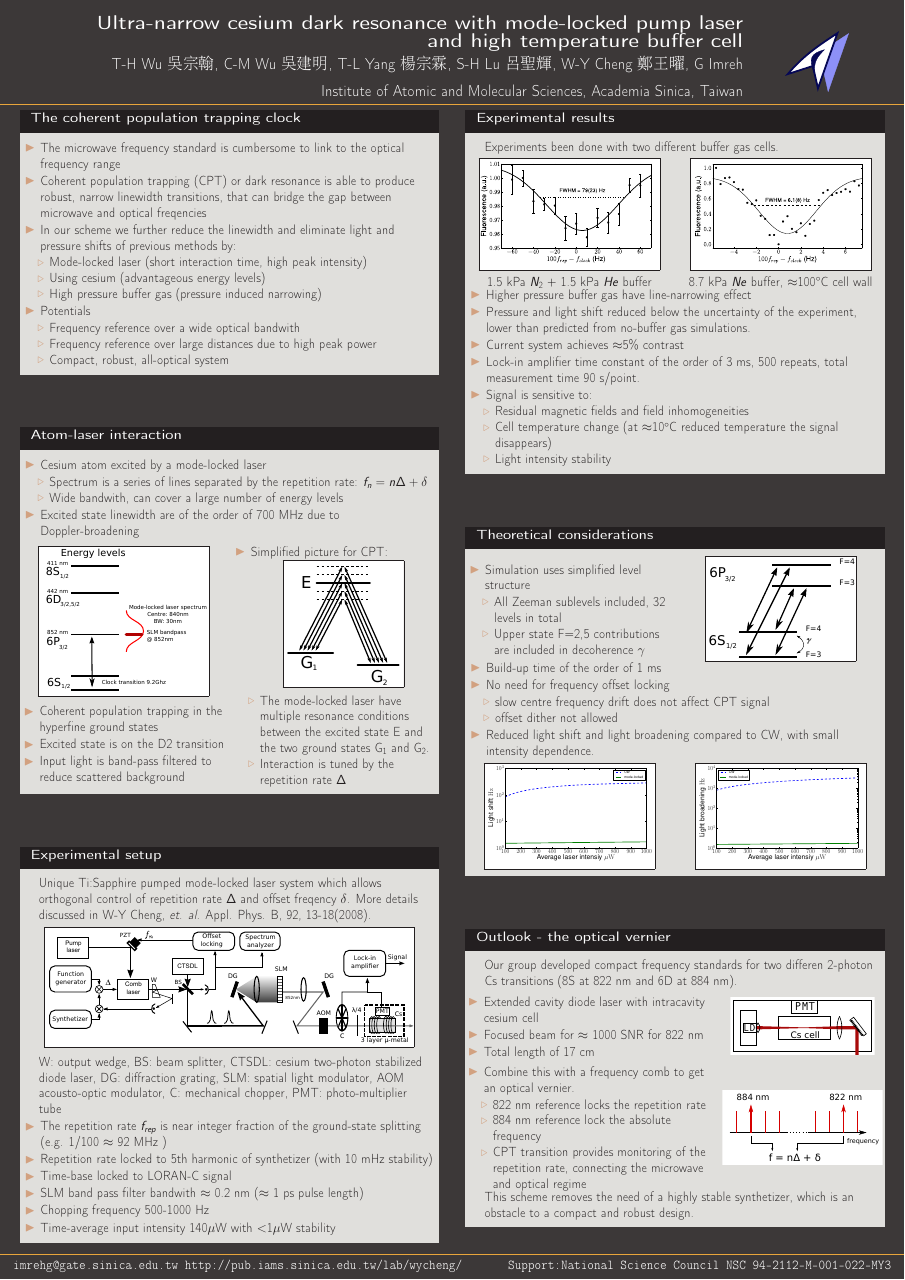
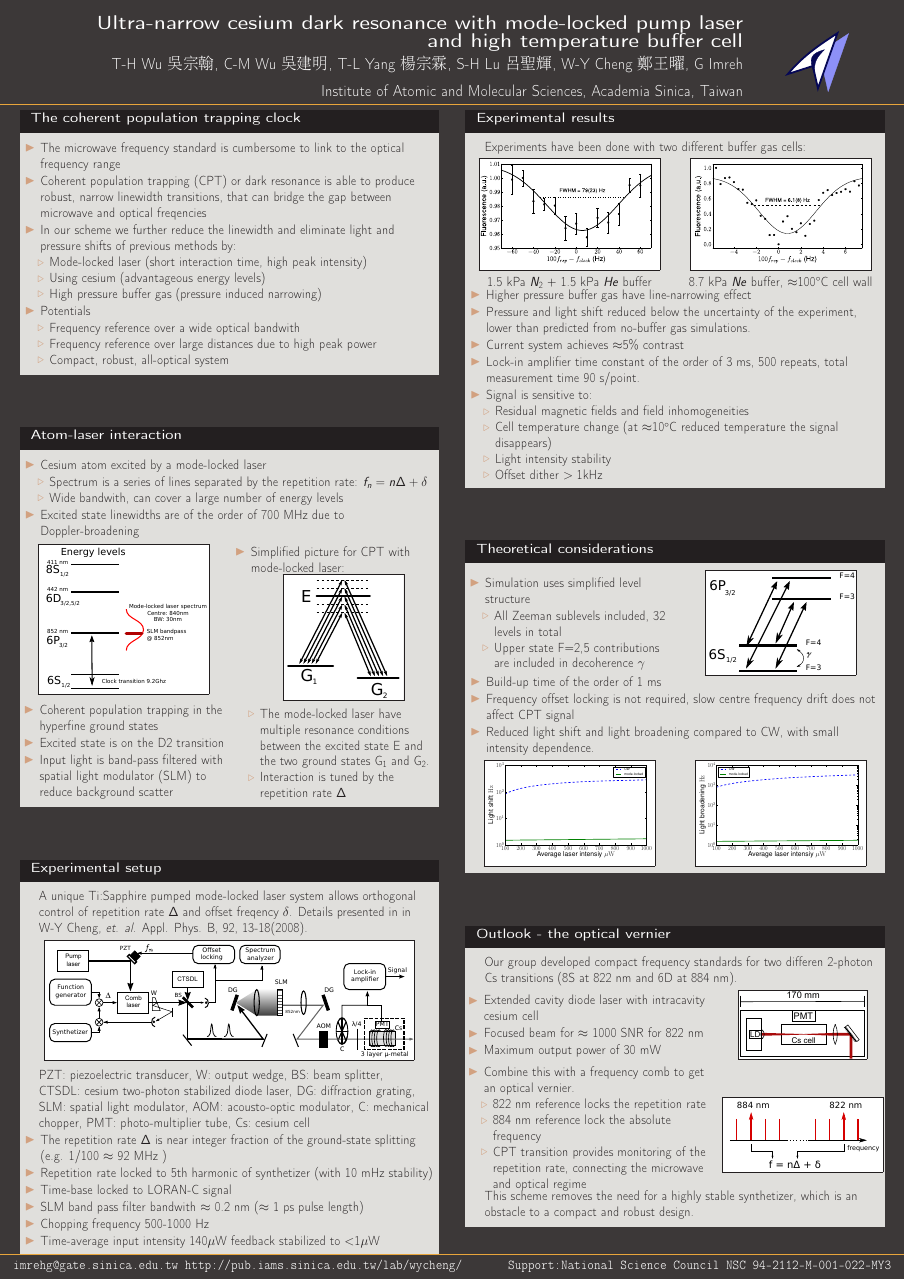
Before and after one commit to imrehg/icap, a LaTeX poster (poster/qcl-poster.tex, which reads poster/background.tex, poster/expresults.tex, poster/expsetup.tex): the whole page. Compiled offline with pdfLaTeX.

Commit message:
poster: fixes. Final version

```diff
--- a/poster/background.tex
+++ b/poster/background.tex
@@ -5,7 +5,7 @@
     \item Spectrum is a series of lines separated by the repetition rate: $f_n = n \Delta + \delta$
     \item Wide bandwith, can cover a large number of energy levels
     \end{itemize}
-  \item Excited state linewidth are of the order of 700 MHz due to Doppler-broadening
+  \item Excited state linewidths are of the order of 700 MHz due to Doppler-broadening
   \end{itemize}
   \begin{columns}
     \begin{column}{0.49\textwidth}
@@ -19,12 +19,12 @@
       \begin{itemize}
       \item Coherent population trapping in the hyperfine ground states
       \item Excited state is on the D2 transition
-      \item Input light is band-pass filtered to reduce scattered background
+      \item Input light is band-pass filtered with spatial light modulator (SLM) to reduce background scatter
       \end{itemize}
     \end{column}
     \begin{column}{0.49\textwidth}
       \begin{itemize}
-      \item Simplified picture for CPT:
+      \item Simplified picture for CPT with mode-locked laser:
       \begin{figure}
         \begin{center}
           \setlength\fboxsep{0pt}
--- a/poster/expresults.tex
+++ b/poster/expresults.tex
@@ -1,5 +1,5 @@
 \begin{block}{Experimental results}
-  Experiments been done with two different buffer gas cells.
+  Experiments have been done with two different buffer gas cells:
   \begin{columns}
     \begin{column}{.49\textwidth}
       \begin{center}
@@ -32,6 +32,7 @@
         \item Residual magnetic fields and field inhomogeneities
         \item Cell temperature change (at $\approx$10$^\circ$C reduced temperature the signal disappears)
         \item Light intensity stability
+        \item Offset dither $>1$kHz
         \end{itemize}
     \end{itemize}
 \end{block}
--- a/poster/expsetup.tex
+++ b/poster/expsetup.tex
@@ -1,5 +1,5 @@
 \begin{block}{Experimental setup}
-  Unique Ti:Sapphire pumped mode-locked laser system which allows orthogonal control of repetition rate $\Delta$ and offset freqency $\delta$. More details discussed in W-Y~Cheng,~\emph{et. al.} Appl. Phys. B, 92, 13-18(2008).
+  A unique Ti:Sapphire pumped mode-locked laser system allows orthogonal control of repetition rate $\Delta$ and offset freqency $\delta$. Details presented in in W-Y~Cheng,~\emph{et. al.} Appl. Phys. B, 92, 13-18(2008).
   \begin{figure}
     \begin{center}
       \setlength\fboxsep{0pt}
@@ -9,13 +9,13 @@
     \end{center}
     \label{Schematic of the experimental setup}
   \end{figure}
-  W: output wedge, BS: beam splitter, CTSDL: cesium two-photon stabilized diode laser, DG: diffraction grating, SLM: spatial light modulator, AOM acousto-optic modulator, C: mechanical chopper, PMT: photo-multiplier tube
+   PZT:~piezoelectric transducer, W:~output wedge, BS:~beam splitter, CTSDL:~cesium two-photon stabilized diode laser, DG:~diffraction grating, SLM:~spatial light modulator, AOM:~acousto-optic modulator, C:~mechanical chopper, PMT:~photo-multiplier tube, Cs:~cesium cell
   \begin{itemize}
-  \item The repetition rate $f_{rep}$ is near integer fraction of the ground-state splitting (e.g. 1/100 $\approx$ 92 MHz )
+  \item The repetition rate $\Delta$ is near integer fraction of the ground-state splitting (e.g. 1/100 $\approx$ 92 MHz )
   \item Repetition rate locked to 5th harmonic of synthetizer (with 10~mHz stability)
   \item Time-base locked to LORAN-C signal
   \item SLM band pass filter bandwith $\approx$ 0.2 nm ($\approx$ 1 ps pulse length)
   \item Chopping frequency 500-1000 Hz
-  \item Time-average input intensity 140$\mu$W with $<$1$\mu$W stability
+  \item Time-average input intensity 140$\mu$W feedback stabilized to $<$1$\mu$W
   \end{itemize}
 \end{block}
--- a/poster/outlook.tex
+++ b/poster/outlook.tex
@@ -5,13 +5,15 @@
      \begin{itemize}
      \item Extended cavity diode laser with intracavity cesium cell
      \item Focused beam for $\approx$ 1000 SNR for 822 nm
-     \item Total length of 17 cm
+     \item Maximum output power of 30 mW
      \end{itemize}
     \end{column}
     \begin{column}{0.39\textwidth}
       \begin{figure}
         \begin{center}
-          \includegraphics[width=0.9\textwidth]{figures/compactreference}
+          \setlength\fboxsep{0pt}
+          \setlength\fboxrule{0.5pt}
+          \fbox{\includegraphics[width=0.8\textwidth]{figures/compactreference}}
         \end{center}
       \end{figure}
     \end{column}
@@ -30,10 +32,12 @@
     \begin{column}{0.39\textwidth}
       \begin{figure}
         \begin{center}
-          \includegraphics[width=1.0\textwidth]{figures/vernier}
+          \setlength\fboxsep{0pt}
+          \setlength\fboxrule{0.5pt}
+          \fbox{\includegraphics[width=1.0\textwidth]{figures/vernier}}
         \end{center}
       \end{figure}
     \end{column}
   \end{columns}
-  This scheme removes the need of a highly stable synthetizer, which is an obstacle to a compact and robust design.
+  This scheme removes the need for a highly stable synthetizer, which is an obstacle to a compact and robust design.
 \end{block}
--- a/poster/qcl-poster.tex
+++ b/poster/qcl-poster.tex
@@ -1,5 +1,5 @@
 %\documentclass[final,hyperref={pdfpagelabels=false,unicode}]{beamer}
-\documentclass[CJKutf8,hyperref={pdfpagelabels=false,unicode}]{beamer}
+\documentclass[final,CJKutf8,hyperref={pdfpagelabels=false,unicode}]{beamer}
 \usepackage{grffile}
 \mode<presentation>{\usetheme{IAMS1}}
 \usepackage[english]{babel}
--- a/poster/theoretical.tex
+++ b/poster/theoretical.tex
@@ -22,11 +22,7 @@
 
   \begin{itemize}
   \item Build-up time of the order of 1 ms
-  \item No need for frequency offset locking
-    \begin{itemize}
-    \item slow centre frequency drift does not affect CPT signal
-    \item offset dither not allowed
-    \end{itemize}
+  \item Frequency offset locking is not required, slow centre frequency drift does not affect CPT signal
   \item Reduced light shift and light broadening compared to CW, with small intensity dependence.
   \end{itemize}
   \begin{columns}
```
Also changed, not shown: poster/figures/compactreference.pdf, poster/figures/compactreference.svg.
